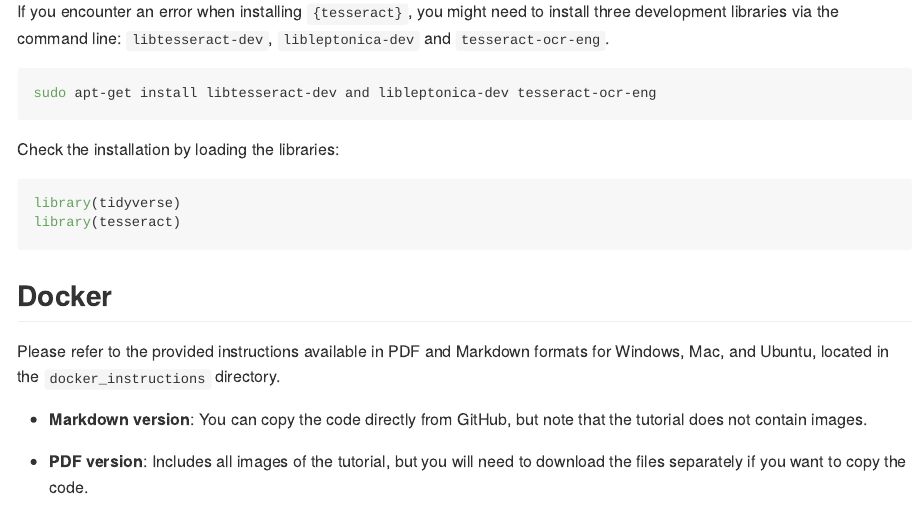
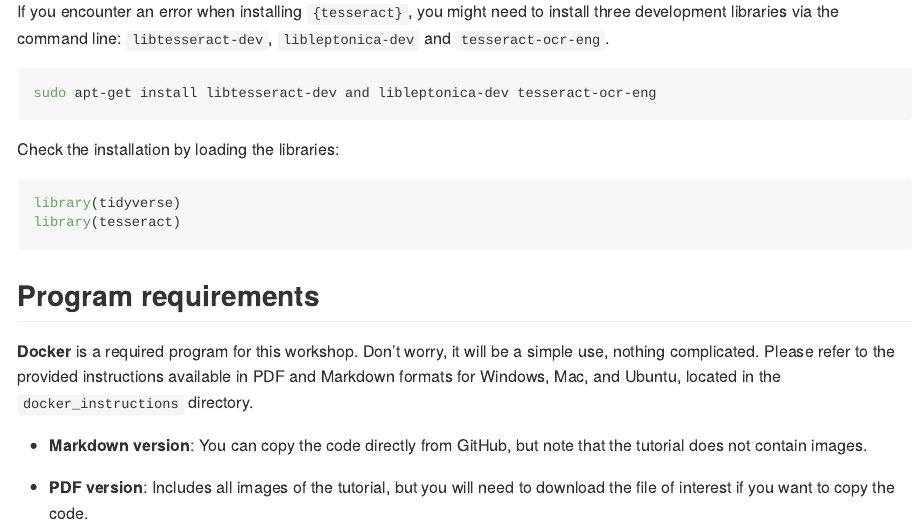
Before and after one commit to flaviaerius/extract-pdf-tables, a Quarto document (README.qmd): the page in a window 1100 px wide, from 730 px down. The pictures show the output file README.md that the author committed with the source, drawn offline in the style of GitHub.

Commit message:
fix: docker header changed

````diff
--- a/README.qmd
+++ b/README.qmd
@@ -43,10 +43,10 @@ library(tesseract)
 ```
 
 
-## Docker
+## Program requirements
 
-Please refer to the provided instructions available in PDF and Markdown formats for Windows, Mac, and Ubuntu, located in the `docker_instructions` directory.
+**Docker** is a required program for this workshop. Don't worry, it will be a simple use, nothing complicated. Please refer to the provided instructions available in PDF and Markdown formats for Windows, Mac, and Ubuntu, located in the `docker_instructions` directory.
 
 - **Markdown version**: You can copy the code directly from GitHub, but note that the tutorial does not contain images.
 
-- **PDF version**: Includes all images of the tutorial, but you will need to download the files separately if you want to copy the code.
+- **PDF version**: Includes all images of the tutorial, but you will need to download the file of interest if you want to copy the code.
````
Also changed, not shown: README.md.
